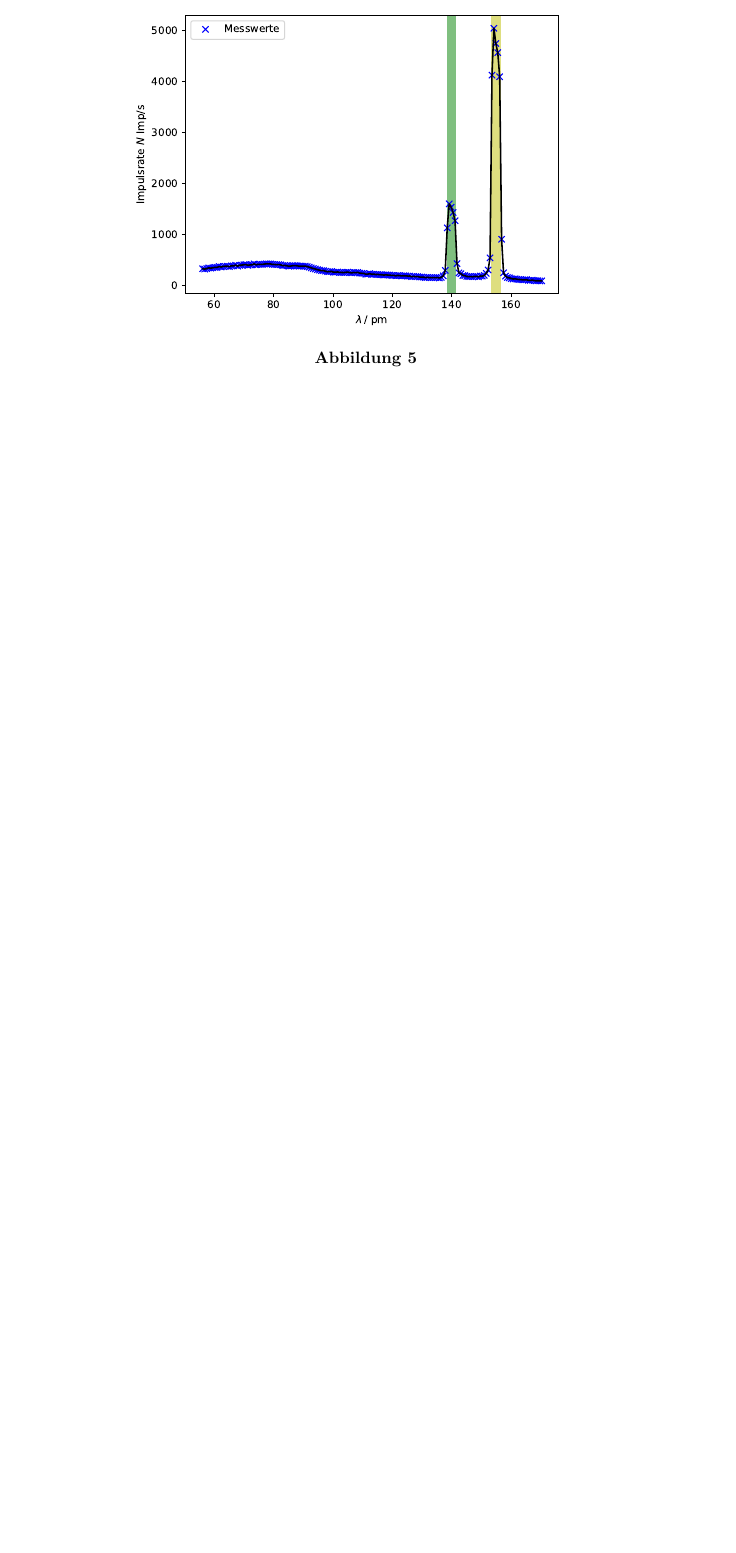
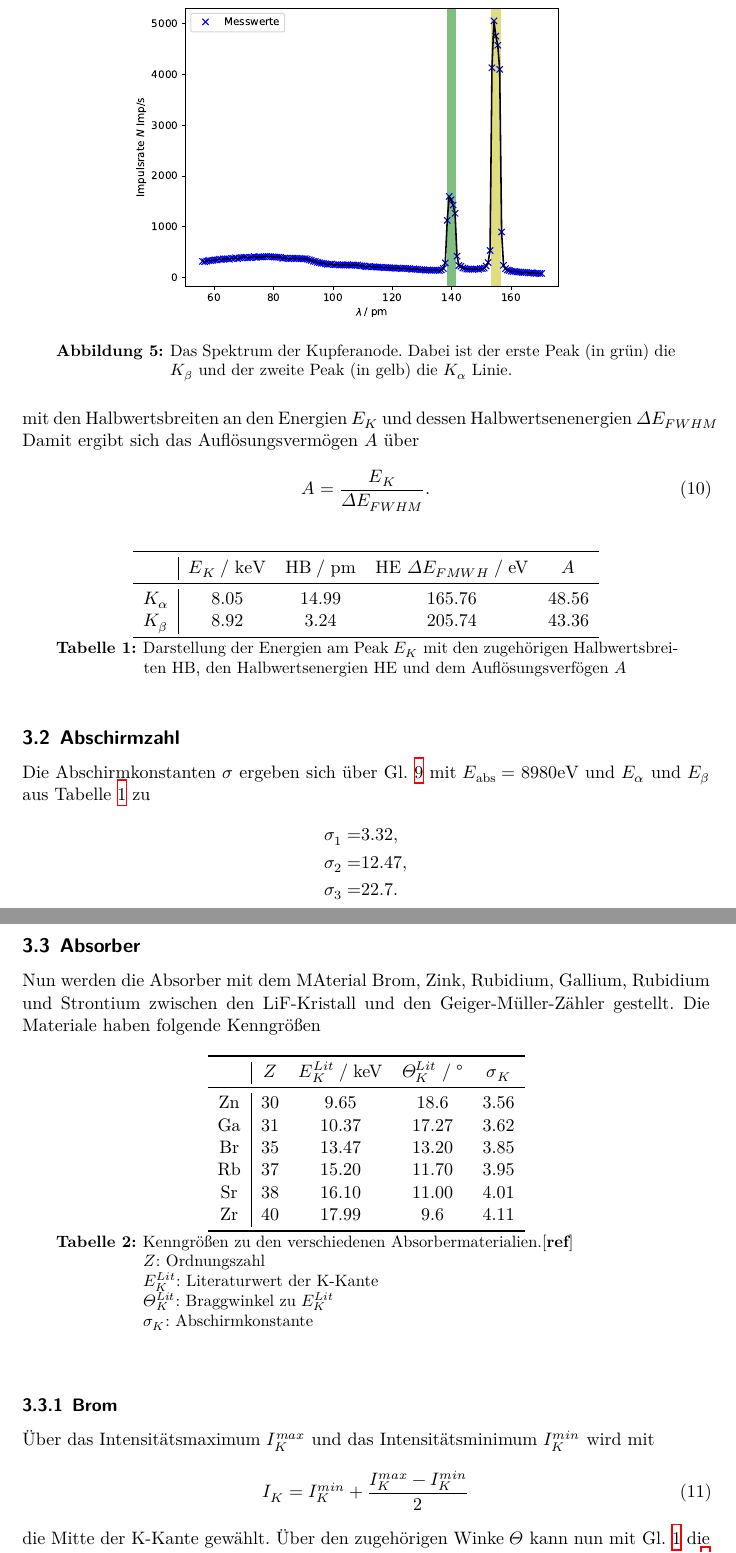
Before and after one commit to marcelkebe/exp2PH, a LaTeX document (602Roentgenemissionundabsorbtion/main.tex, which reads 602Roentgenemissionundabsorbtion/content/auswertung.tex): part of page 7 of 12 before the commit and two parts of pages 8 and 9 of 14 after it, the two joined at a grey line, cut so that both start at the same text, the shorter picture padded with empty space. Compiled offline with XeLaTeX.

Commit message:
small first steps

```diff
--- a/602Roentgenemissionundabsorbtion/content/auswertung.tex
+++ b/602Roentgenemissionundabsorbtion/content/auswertung.tex
@@ -8,5 +17,69 @@
 \begin{figure}[H]
     \centering
     \includegraphics[width=0.7\textwidth]{plots/spektrum.pdf}
-    \caption{}
+    \caption{Das Spektrum der Kupferanode. Dabei ist der erste Peak (in grün)
+    die $K_{\beta}$ und der zweite Peak (in gelb) die $K_{\alpha}$
+    Linie.}
 \end{figure}
+mit den Halbwertsbreiten an den Energien $E_K$ und dessen Halbwertsenenergien $\Delta E_{FWHM}$
+
+Damit ergibt sich das Auflösungsvermögen $A$ über
+\begin{equation}
+    A=\frac{E_K}{\Delta E_{FWHM}}.
+\end{equation}
+\begin{table}[H]
+    \centering
+    \begin{tabular}{c | c c c c}
+        \toprule
+        & $E_K\;/\;\si{keV}$ & HB$\;/\;$pm & HE $\Delta E_{FMWH}\;/\;$eV&$A$\\
+        \midrule
+        $K_{\alpha}$ & 8.05 & 14.99 & 165.76 &48.56\\
+        $K_{\beta}$  & 8.92 & 3.24  & 205.74 &43.36\\
+        \bottomrule
+    \end{tabular}
+    \caption{Darstellung der Energien am Peak $E_K$ mit den zugehörigen Halbwertsbreiten
+    HB, den Halbwertsenergien HE und dem Auflösungsverfögen $A$}
+    \label{tab:tabelle1}
+\end{table}
+\subsection{Abschirmzahl}
+Die Abschirmkonstanten $\sigma$ ergeben sich über Gl. \ref{eqn:sigma} mit $E_{\text{abs}}=8980\si{eV}$
+und $E_{\alpha}$ und $E_{\beta}$ aus Tabelle \ref{tab:tabelle1} zu
+\begin{align*}
+    \sigma_1=&3.32,\\
+    \sigma_2=&12.47,\\
+    \sigma_3=&22.7.\\
+\end{align*}
+\subsection{Absorber}
+Nun werden die Absorber mit dem MAterial Brom, Zink, Rubidium, Gallium, Rubidium und Strontium
+zwischen den LiF-Kristall und den Geiger-Müller-Zähler gestellt.
+Die Materiale haben folgende Kenngrößen
+\begin{table}
+    \centering
+    \begin{tabular}{c | c c c c}
+        \toprule
+        &$Z$ & $E_K^{Lit}\;/\;$keV & $\Theta_K^{Lit}\;/\;$° & $\sigma_K$\\
+        \midrule
+        Zn & 30 & 9.65 & 18.6 & 3.56\\
+        Ga & 31 & 10.37 & 17.27 &3.62\\
+        Br & 35 & 13.47 & 13.20 &3.85\\
+        Rb & 37 & 15.20 & 11.70 &3.95\\
+        Sr & 38 & 16.10 & 11.00 &4.01\\
+        Zr & 40 & 17.99 & 9.6 & 4.11\\
+        \bottomrule
+    \end{tabular}
+    \caption{Kenngrößen zu den verschiedenen Absorbermaterialien.\cite{ref}\\
+    $Z$: Ordnungszahl\\
+    $E_K^{Lit}$: Literaturwert der K-Kante\\
+    $\Theta_K^{Lit}$: Braggwinkel zu $E_K^{Lit}$\\
+    $\sigma_K$: Abschirmkonstante}
+    \label{tab:kenngroesse}
+\end{table}
+\subsubsection{Brom}
+Über das Intensitätsmaximum $I_K^{max}$ und das Intensitätsminimum $I_K^{min}$
+wird mit
+\begin{equation}
+    I_K=I_K^{min}+\frac{I_K^{max}-I_K^{min}}{2}
+    \label{eqn:intensität}
+\end{equation}
+die Mitte der K-Kante gewählt. Über den zugehörigen Winke $\Theta$ kann nun mit
+Gl. \ref{eqn:bragg} die Absibrtionenergie $E_{K,abs}$ der K-Kante ermittelt werden.
@@ -13,3 +104,4 @@
+\end{table}
 
 
 \label{sec:Auswertung}
```
Also changed, not shown: 602Roentgenemissionundabsorbtion/content/durchfuehrung.tex (+7 -1 lines), 602Roentgenemissionundabsorbtion/content/theorie.tex (+22 -5 lines), 602Roentgenemissionundabsorbtion/content/auswertung.tex (29 more changed lines).
